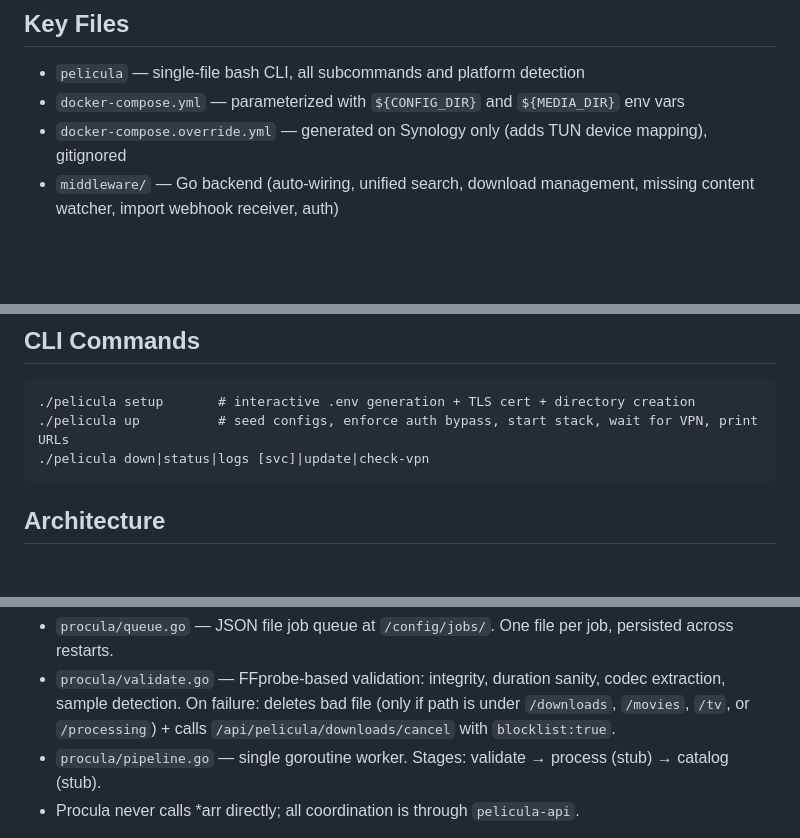
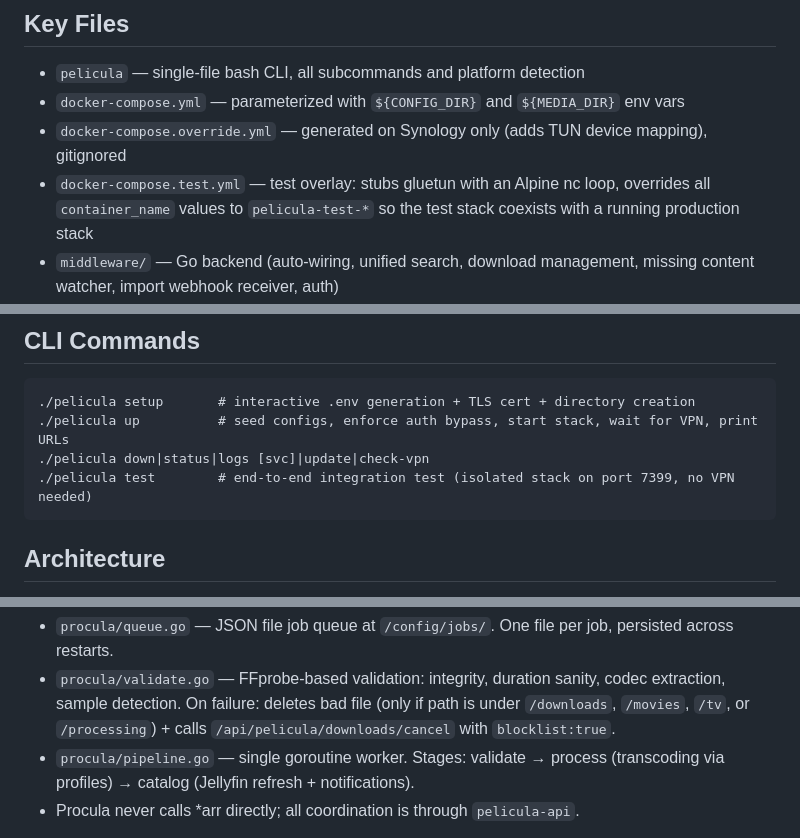
Before and after one commit to peligwen/pelicula, a Markdown page: CLAUDE.md, 3 parts joined by grey strips. GitHub-like rendering; blank space fills up the shorter version.

Commit message:
docs(claude): add test command, test overlay, fix pipeline stage descriptions
Co-Authored-By: Claude Sonnet 4.6 <noreply@anthropic.com>

````diff
--- a/CLAUDE.md
+++ b/CLAUDE.md
@@ -11,6 +11,7 @@ This file provides guidance to Claude Code (claude.ai/code) when working with co
 - `pelicula` — single-file bash CLI, all subcommands and platform detection
 - `docker-compose.yml` — parameterized with `${CONFIG_DIR}` and `${MEDIA_DIR}` env vars
 - `docker-compose.override.yml` — generated on Synology only (adds TUN device mapping), gitignored
+- `docker-compose.test.yml` — test overlay: stubs gluetun with an Alpine nc loop, overrides all `container_name` values to `pelicula-test-*` so the test stack coexists with a running production stack
 - `middleware/` — Go backend (auto-wiring, unified search, download management, missing content watcher, import webhook receiver, auth)
 - `procula/` — Go processing pipeline (validation, job queue, FFprobe/FFmpeg, future: transcoding, Jellyfin catalog, notifications)
 - `nginx/nginx.conf` — reverse proxy config, path-based routing to all services, no-cache on dashboard
@@ -23,6 +24,7 @@ This file provides guidance to Claude Code (claude.ai/code) when working with co
 ./pelicula setup       # interactive .env generation + TLS cert + directory creation
 ./pelicula up          # seed configs, enforce auth bypass, start stack, wait for VPN, print URLs
 ./pelicula down|status|logs [svc]|update|check-vpn
+./pelicula test        # end-to-end integration test (isolated stack on port 7399, no VPN needed)
 ```
 
 ## Architecture
@@ -63,7 +65,7 @@ nginx (:7354) ─── /                → dashboard (static HTML)
 **Procula (`procula/`)** — separate Go service on port 8282, proxied at `/api/procula/`. Alpine + FFmpeg container.
 - `procula/queue.go` — JSON file job queue at `/config/jobs/`. One file per job, persisted across restarts.
 - `procula/validate.go` — FFprobe-based validation: integrity, duration sanity, codec extraction, sample detection. On failure: deletes bad file (only if path is under `/downloads`, `/movies`, `/tv`, or `/processing`) + calls `/api/pelicula/downloads/cancel` with `blocklist:true`.
-- `procula/pipeline.go` — single goroutine worker. Stages: validate → process (stub) → catalog (stub).
+- `procula/pipeline.go` — single goroutine worker. Stages: validate → process (transcoding via profiles) → catalog (Jellyfin refresh + notifications).
 - Procula never calls *arr directly; all coordination is through `pelicula-api`.
 
 **Critical networking detail:** qBittorrent runs on the `gluetun` Docker network (`network_mode: "service:gluetun"`). nginx and the *arr apps reach it at `gluetun:8080`. The Docker subnet auth bypass means no password is needed for internal service-to-service communication.
````
